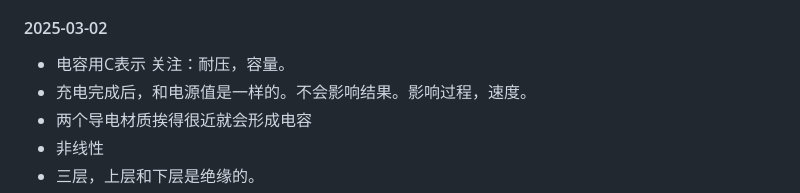
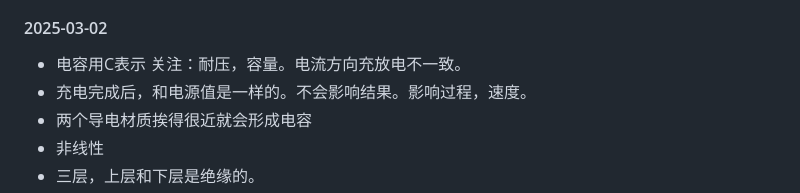
Before and after one commit to yongjian-peng/learning-record, a Markdown page: 电子电路/课堂记录.md, the part around one of its changes. Drawn GitHub-style.

```diff
--- a/电子电路/课堂记录.md
+++ b/电子电路/课堂记录.md
@@ -38,7 +38,7 @@
   - 零殴电阻：调试用，当跳线用，降低干扰。
 
 #### 2025-03-02
-- 电容用C表示 关注：耐压，容量。
+- 电容用C表示 关注：耐压，容量。电流方向充放电不一致。
 - 充电完成后，和电源值是一样的。不会影响结果。影响过程，速度。
 - 两个导电材质挨得很近就会形成电容
 - 非线性
```
Also changed, not shown: other parts of 电子电路/课堂记录.md (+33 -0 lines), 电子电路/homework.md (+2 -1 lines), 电子电路/常识.md (+5 -0 lines), 电子电路/image/电感验证电流方向.png (added), 电子电路/image/磁珠电路图符号.png (added), 电子电路/image/磁珠电路测试.png (added), 电子电路/image/谐振公式.png (added), 电子电路/image/谐振电路.png (added), 电子电路/image/谐振电路串联.png (added).
